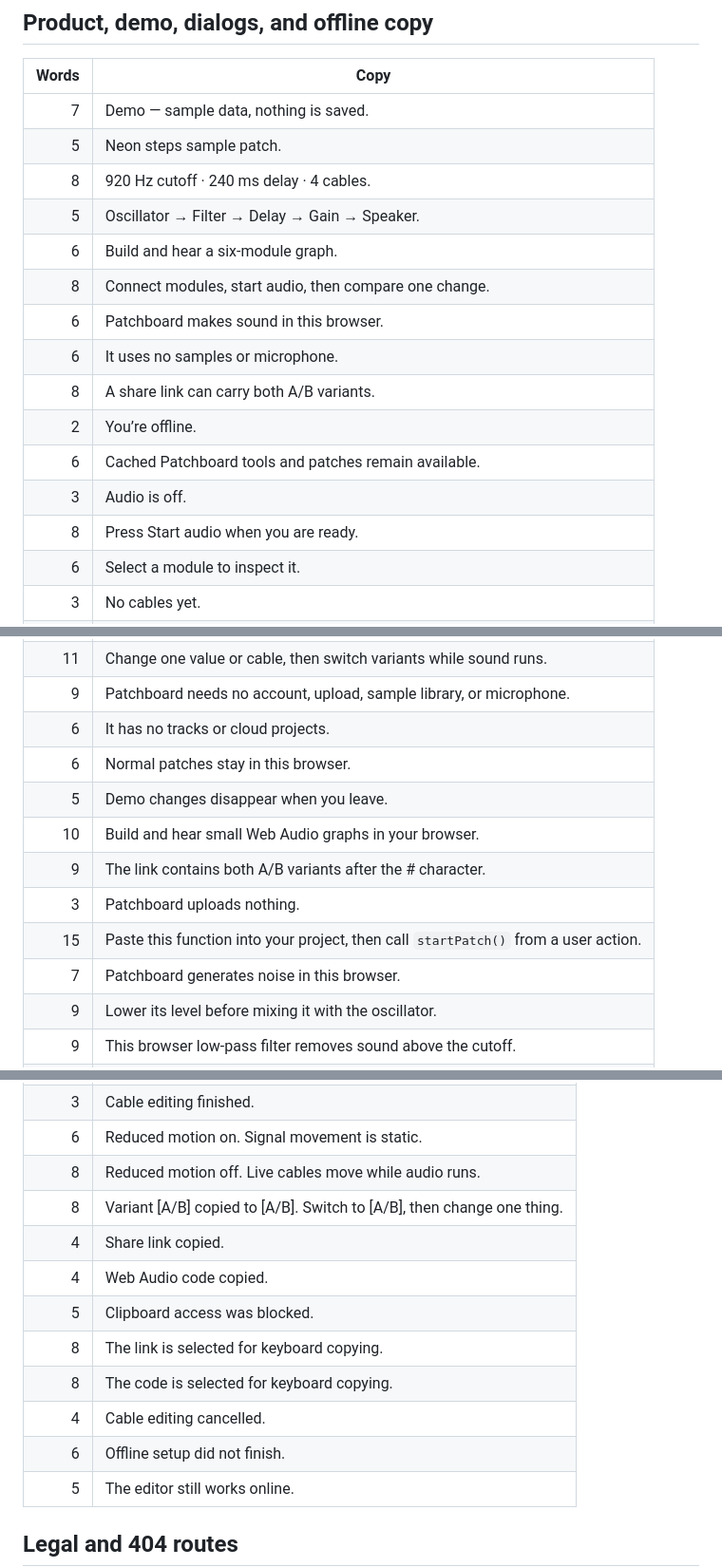
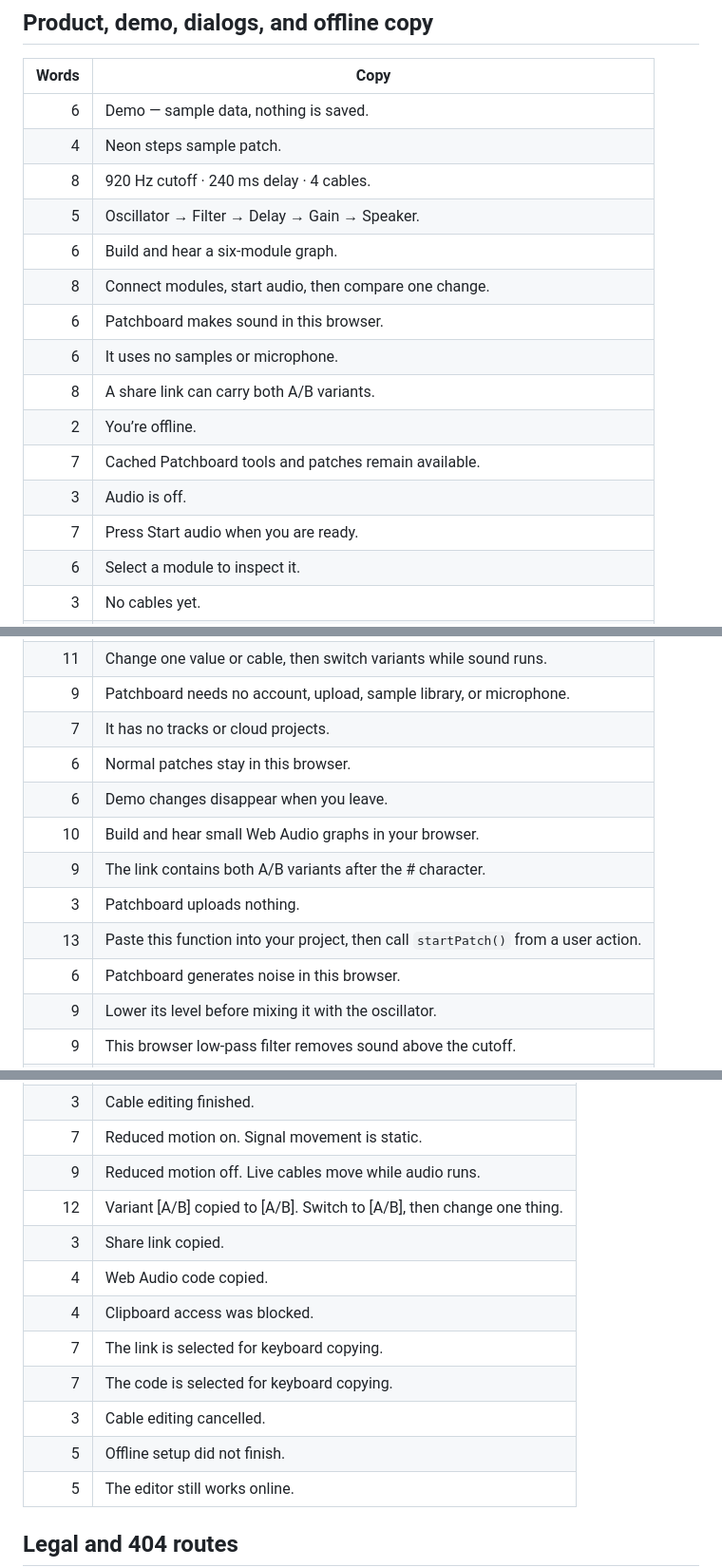
Before and after one commit to B-Divyesh/sf-audio-graph-sketchpad, a Markdown page: .factory/copy-audit.md, 3 parts joined by grey strips. Shown at 95% size. Drawn GitHub-style.

```diff
--- a/.factory/copy-audit.md
+++ b/.factory/copy-audit.md
@@ -22,8 +22,8 @@ The H1 is eight words and names the job. The next sentence names creative coders
 
 | Words | Copy |
 | ---: | --- |
-| 7 | Demo — sample data, nothing is saved. |
-| 5 | Neon steps sample patch. |
+| 6 | Demo — sample data, nothing is saved. |
+| 4 | Neon steps sample patch. |
 | 8 | 920 Hz cutoff · 240 ms delay · 4 cables. |
 | 5 | Oscillator → Filter → Delay → Gain → Speaker. |
 | 6 | Build and hear a six-module graph. |
@@ -32,9 +32,9 @@ The H1 is eight words and names the job. The next sentence names creative coders
 | 6 | It uses no samples or microphone. |
 | 8 | A share link can carry both A/B variants. |
 | 2 | You’re offline. |
-| 6 | Cached Patchboard tools and patches remain available. |
+| 7 | Cached Patchboard tools and patches remain available. |
 | 3 | Audio is off. |
-| 8 | Press Start audio when you are ready. |
+| 7 | Press Start audio when you are ready. |
 | 6 | Select a module to inspect it. |
 | 3 | No cables yet. |
 | 9 | Choose “Edit cables,” then pick a source and destination. |
@@ -45,14 +45,14 @@ The H1 is eight words and names the job. The next sentence names creative coders
 | 4 | Copy A to B. |
 | 11 | Change one value or cable, then switch variants while sound runs. |
 | 9 | Patchboard needs no account, upload, sample library, or microphone. |
-| 6 | It has no tracks or cloud projects. |
+| 7 | It has no tracks or cloud projects. |
 | 6 | Normal patches stay in this browser. |
-| 5 | Demo changes disappear when you leave. |
+| 6 | Demo changes disappear when you leave. |
 | 10 | Build and hear small Web Audio graphs in your browser. |
 | 9 | The link contains both A/B variants after the # character. |
 | 3 | Patchboard uploads nothing. |
-| 15 | Paste this function into your project, then call `startPatch()` from a user action. |
-| 7 | Patchboard generates noise in this browser. |
+| 13 | Paste this function into your project, then call `startPatch()` from a user action. |
+| 6 | Patchboard generates noise in this browser. |
 | 9 | Lower its level before mixing it with the oscillator. |
 | 9 | This browser low-pass filter removes sound above the cutoff. |
 | 6 | Resonance emphasizes sound near the cutoff. |
@@ -115,14 +115,14 @@ Dynamic patch names, module names, variants, BPM values, and cable counts each o
 | 3 | Cable editing finished. |
-| 6 | Reduced motion on. Signal movement is static. |
-| 8 | Reduced motion off. Live cables move while audio runs. |
-| 8 | Variant [A/B] copied to [A/B]. Switch to [A/B], then change one thing. |
-| 4 | Share link copied. |
+| 7 | Reduced motion on. Signal movement is static. |
+| 9 | Reduced motion off. Live cables move while audio runs. |
+| 12 | Variant [A/B] copied to [A/B]. Switch to [A/B], then change one thing. |
+| 3 | Share link copied. |
 | 4 | Web Audio code copied. |
-| 5 | Clipboard access was blocked. |
-| 8 | The link is selected for keyboard copying. |
-| 8 | The code is selected for keyboard copying. |
-| 4 | Cable editing cancelled. |
-| 6 | Offline setup did not finish. |
+| 4 | Clipboard access was blocked. |
+| 7 | The link is selected for keyboard copying. |
+| 7 | The code is selected for keyboard copying. |
+| 3 | Cable editing cancelled. |
+| 5 | Offline setup did not finish. |
 | 5 | The editor still works online. |
 
 ## Legal and 404 routes
```
Also changed, not shown: other parts of .factory/copy-audit.md (+22 -22 lines).
